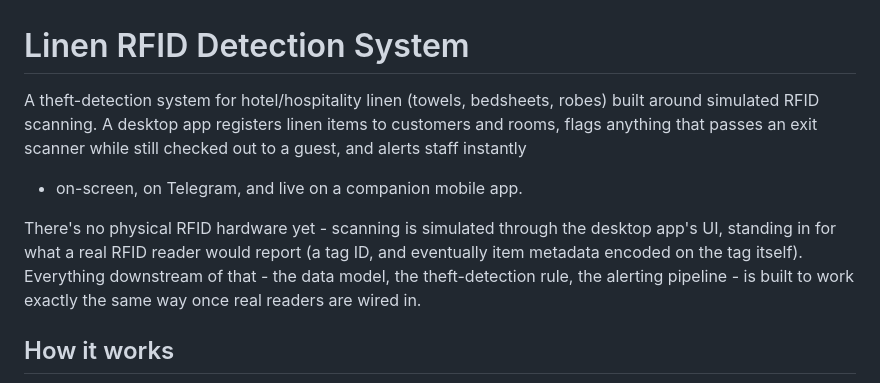
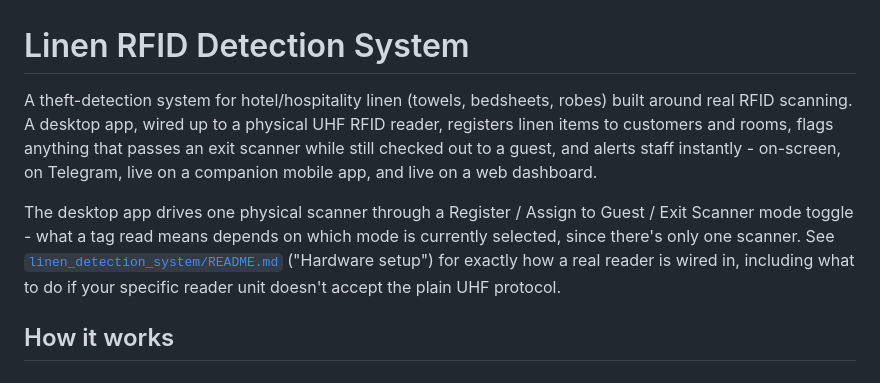
Before and after one commit to Boiya05/MATRIXIOT-LinenAlertSystem, a Markdown page: README.md, the part around one of its changes. GitHub-like rendering.

```diff
--- a/README.md
+++ b/README.md
@@ -1,17 +1,19 @@
 # Linen RFID Detection System
 
 A theft-detection system for hotel/hospitality linen (towels, bedsheets,
-robes) built around simulated RFID scanning. A desktop app registers
-linen items to customers and rooms, flags anything that passes an exit
-scanner while still checked out to a guest, and alerts staff instantly
-- on-screen, on Telegram, and live on a companion mobile app.
+robes) built around real RFID scanning. A desktop app, wired up to a
+physical UHF RFID reader, registers linen items to customers and rooms,
+flags anything that passes an exit scanner while still checked out to a
+guest, and alerts staff instantly - on-screen, on Telegram, live on a
+companion mobile app, and live on a web dashboard.
 
-There's no physical RFID hardware yet - scanning is simulated through
-the desktop app's UI, standing in for what a real RFID reader would
-report (a tag ID, and eventually item metadata encoded on the tag
-itself). Everything downstream of that - the data model, the
-theft-detection rule, the alerting pipeline - is built to work exactly
-the same way once real readers are wired in.
+The desktop app drives one physical scanner through a Register / Assign
+to Guest / Exit Scanner mode toggle - what a tag read means depends on
+which mode is currently selected, since there's only one scanner. See
+[`linen_detection_system/README.md`](linen_detection_system/README.md)
+("Hardware setup") for exactly how a real reader is wired in, including
+what to do if your specific reader unit doesn't accept the plain UHF
+protocol.
 
 ## How it works
 
```
Also changed, not shown: other parts of README.md (+30 -22 lines), ARCHITECTURE.md (+10 -6 lines).
